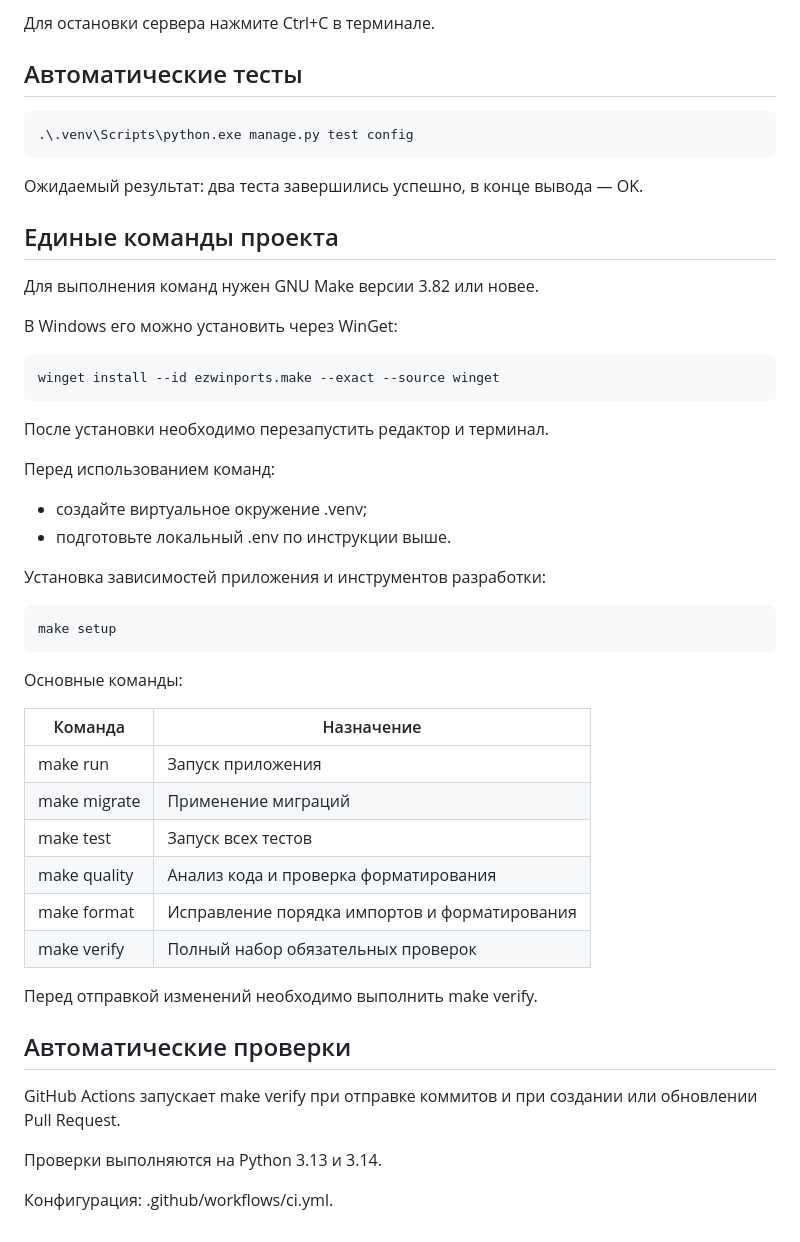
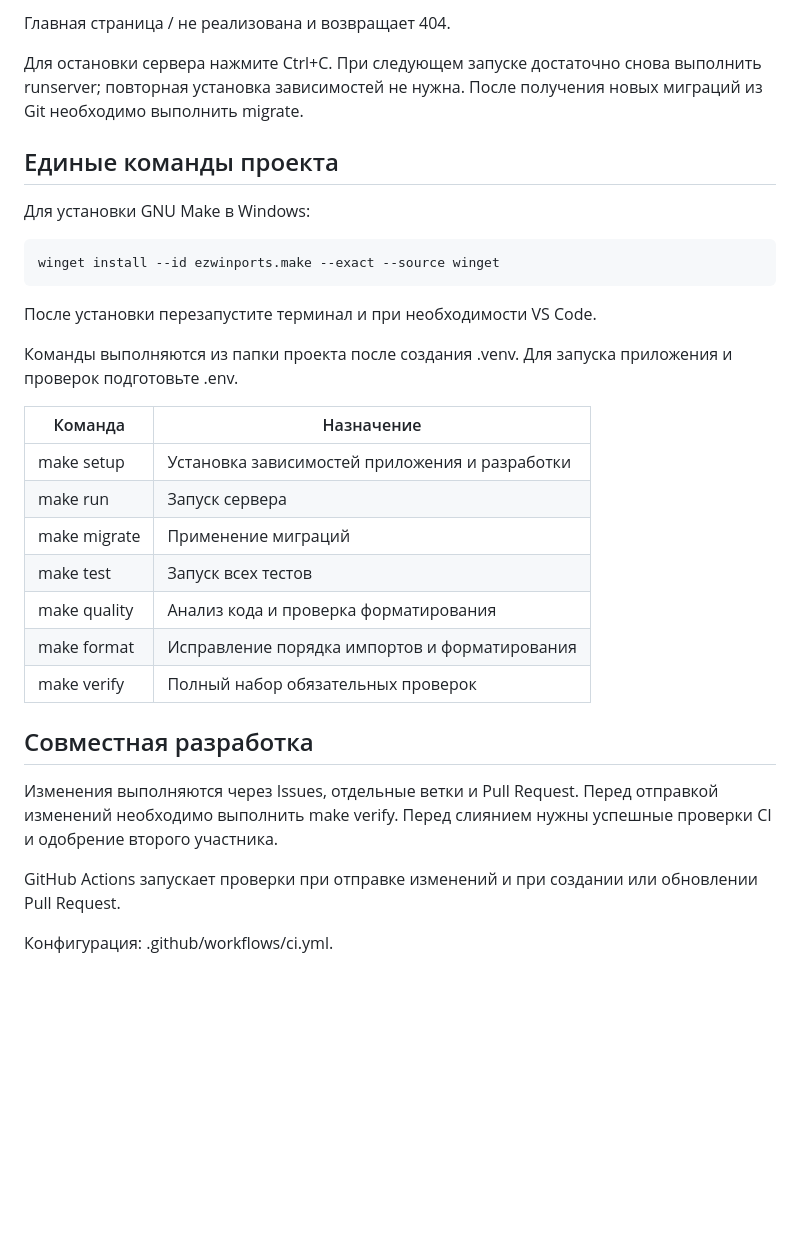
Before and after one commit to ssofpv/library-devops, a Markdown page: README.md, the part around one of its changes. Rendered like a GitHub page; blank space fills up the shorter version.

````diff
--- a/README.md
+++ b/README.md
@@ -104,54 +175,41 @@ Copy-Item .env.example .env
 
-Для остановки сервера нажмите Ctrl+C в терминале.
+Главная страница / не реализована и возвращает 404.
 
-## Автоматические тесты
-
-```powershell
-.\.venv\Scripts\python.exe manage.py test config
-```
-
-Ожидаемый результат: два теста завершились успешно, в конце вывода — OK.
+Для остановки сервера нажмите Ctrl+C.
+При следующем запуске достаточно снова выполнить runserver;
+повторная установка зависимостей не нужна.
+После получения новых миграций из Git необходимо выполнить migrate.
 
 ## Единые команды проекта
 
-Для выполнения команд нужен GNU Make версии 3.82 или новее.
-
-В Windows его можно установить через WinGet:
+Для установки GNU Make в Windows:
 
 ```powershell
 winget install --id ezwinports.make --exact --source winget
 ```
 
-После установки необходимо перезапустить редактор и терминал.
+После установки перезапустите терминал и при необходимости VS Code.
 
-Перед использованием команд:
-- создайте виртуальное окружение .venv;
-- подготовьте локальный .env по инструкции выше.
-
-Установка зависимостей приложения и инструментов разработки:
-
-```powershell
-make setup
-```
-
-Основные команды:
+Команды выполняются из папки проекта после создания .venv.
+Для запуска приложения и проверок подготовьте .env.
 
 | Команда | Назначение |
 |---|---|
-| make run | Запуск приложения |
+| make setup | Установка зависимостей приложения и разработки |
+| make run | Запуск сервера |
 | make migrate | Применение миграций |
 | make test | Запуск всех тестов |
 | make quality | Анализ кода и проверка форматирования |
 | make format | Исправление порядка импортов и форматирования |
 | make verify | Полный набор обязательных проверок |
 
+## Совместная разработка
+
+Изменения выполняются через Issues, отдельные ветки и Pull Request.
 Перед отправкой изменений необходимо выполнить make verify.
+Перед слиянием нужны успешные проверки CI и одобрение второго участника.
 
-## Автоматические проверки
-
-GitHub Actions запускает make verify при отправке коммитов
+GitHub Actions запускает проверки при отправке изменений
 и при создании или обновлении Pull Request.
 
-Проверки выполняются на Python 3.13 и 3.14.
-
 Конфигурация: .github/workflows/ci.yml.
````
Also changed, not shown: other parts of README.md (+117 -46 lines).
